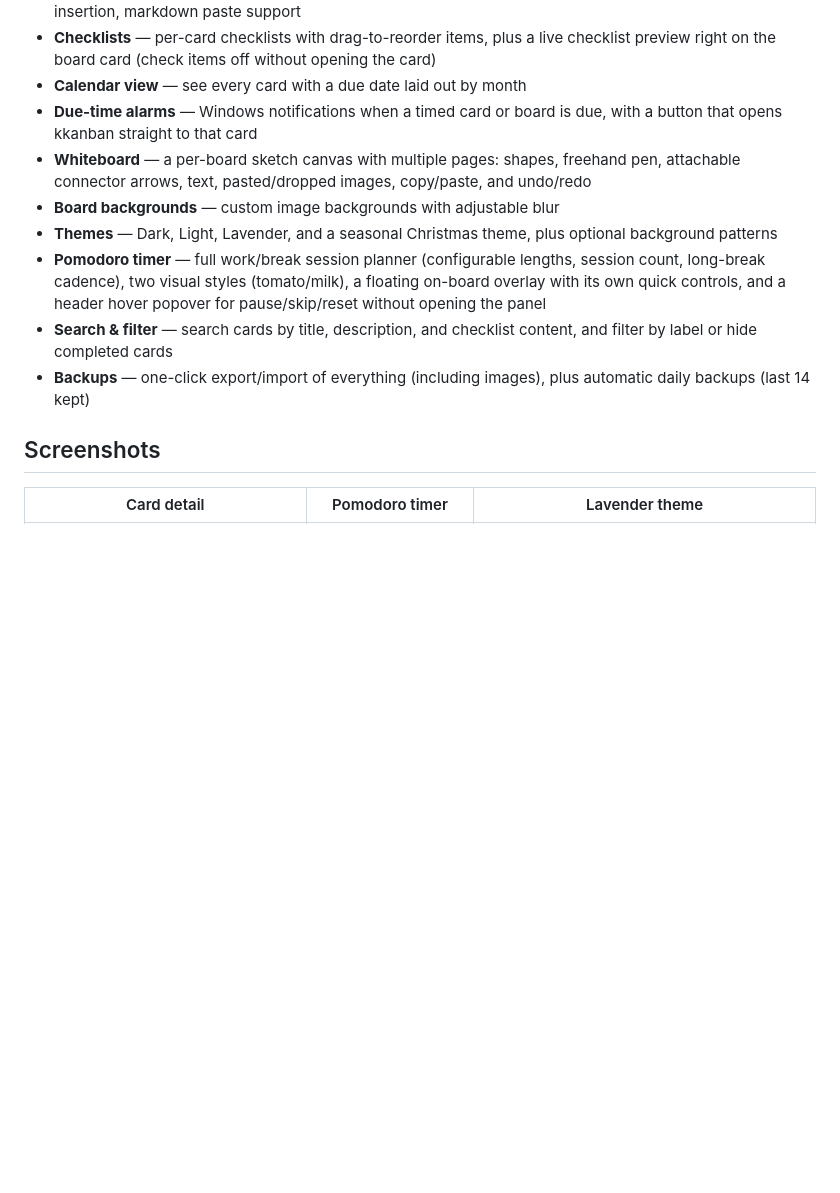
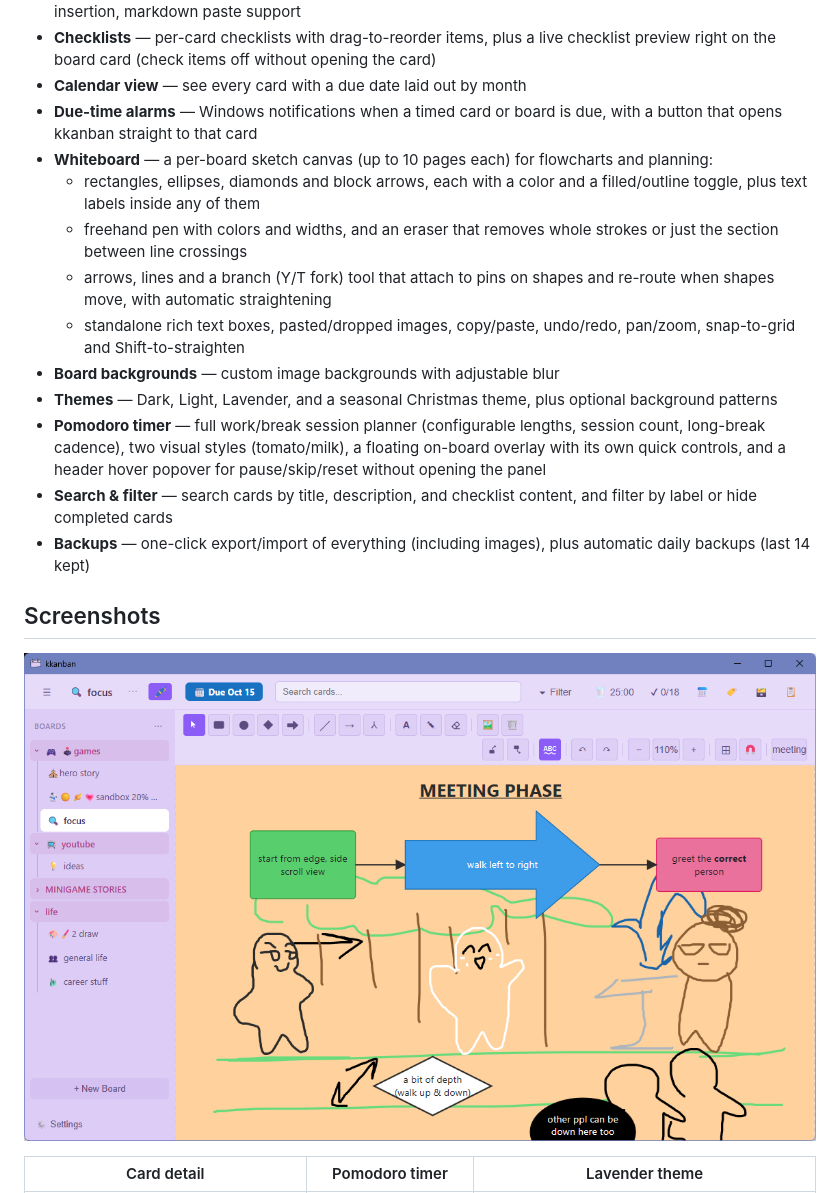
Before and after one commit to Rosary-Purpose/Kkanban, a Markdown page: README.md, the part around the change. Rendered like a GitHub page; pictures changed too: docs/screenshots/whiteboard.jpg (added); blank space fills up the shorter version.

Commit message:
README: detailed whiteboard feature list and whiteboard screenshot
Co-Authored-By: Claude Opus 5.5 <noreply@anthropic.com>

```diff
--- a/README.md
+++ b/README.md
@@ -17,7 +17,11 @@ A desktop kanban board built with [Tauri](https://tauri.app/) — vanilla HTML/C
 - **Checklists** — per-card checklists with drag-to-reorder items, plus a live checklist preview right on the board card (check items off without opening the card)
 - **Calendar view** — see every card with a due date laid out by month
 - **Due-time alarms** — Windows notifications when a timed card or board is due, with a button that opens kkanban straight to that card
-- **Whiteboard** — a per-board sketch canvas with multiple pages: shapes, freehand pen, attachable connector arrows, text, pasted/dropped images, copy/paste, and undo/redo
+- **Whiteboard** — a per-board sketch canvas (up to 10 pages each) for flowcharts and planning:
+  - rectangles, ellipses, diamonds and block arrows, each with a color and a filled/outline toggle, plus text labels inside any of them
+  - freehand pen with colors and widths, and an eraser that removes whole strokes or just the section between line crossings
+  - arrows, lines and a branch (Y/T fork) tool that attach to pins on shapes and re-route when shapes move, with automatic straightening
+  - standalone rich text boxes, pasted/dropped images, copy/paste, undo/redo, pan/zoom, snap-to-grid and Shift-to-straighten
 - **Board backgrounds** — custom image backgrounds with adjustable blur
 - **Themes** — Dark, Light, Lavender, and a seasonal Christmas theme, plus optional background patterns
 - **Pomodoro timer** — full work/break session planner (configurable lengths, session count, long-break cadence), two visual styles (tomato/milk), a floating on-board overlay with its own quick controls, and a header hover popover for pause/skip/reset without opening the panel
@@ -25,6 +29,8 @@ A desktop kanban board built with [Tauri](https://tauri.app/) — vanilla HTML/C
 - **Backups** — one-click export/import of everything (including images), plus automatic daily backups (last 14 kept)
 
 ## Screenshots
+
+![Whiteboard page sketching a game's "meeting phase": colored shapes joined by pinned arrows, a block arrow, a diamond note, and freehand character drawings](docs/screenshots/whiteboard.jpg)
 
 | Card detail | Pomodoro timer | Lavender theme |
 | --- | --- | --- |
```
